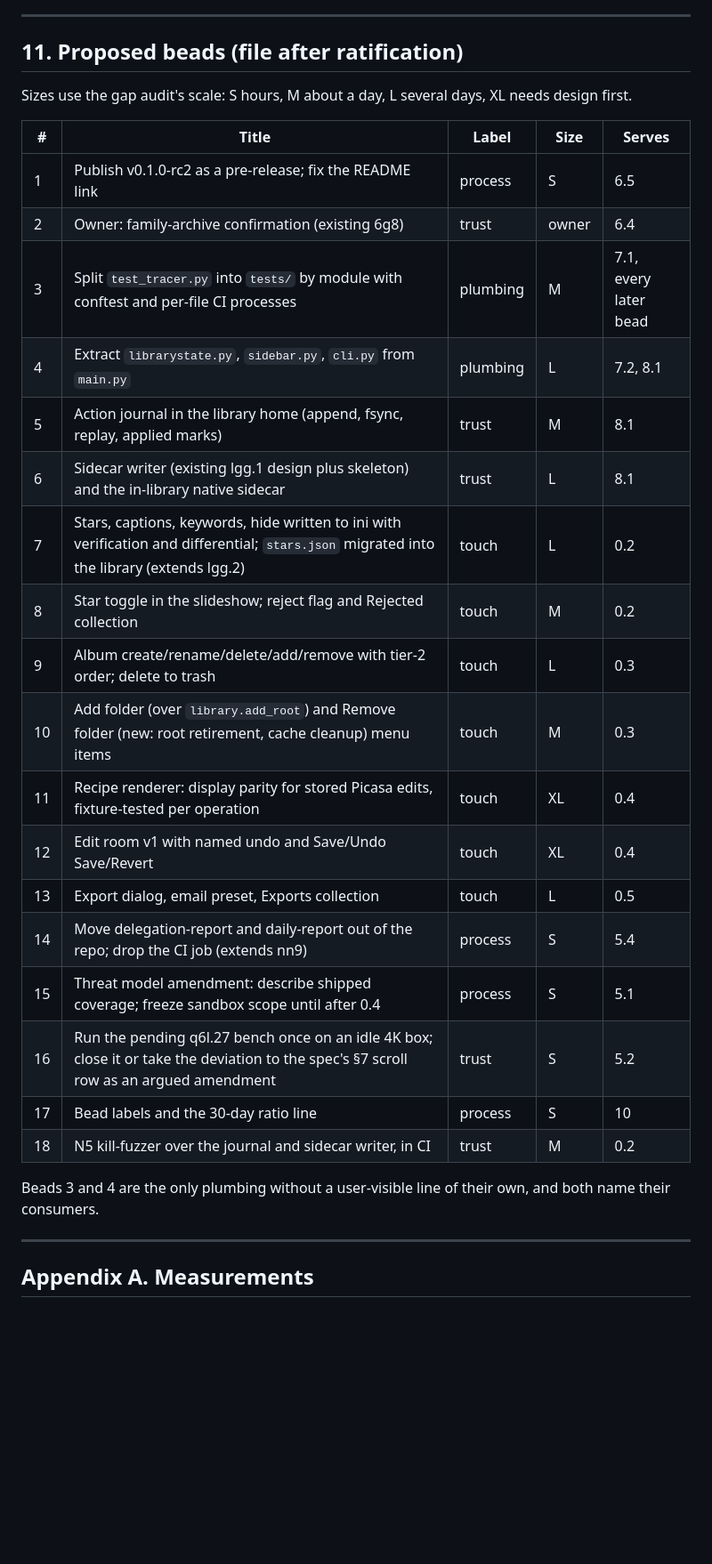
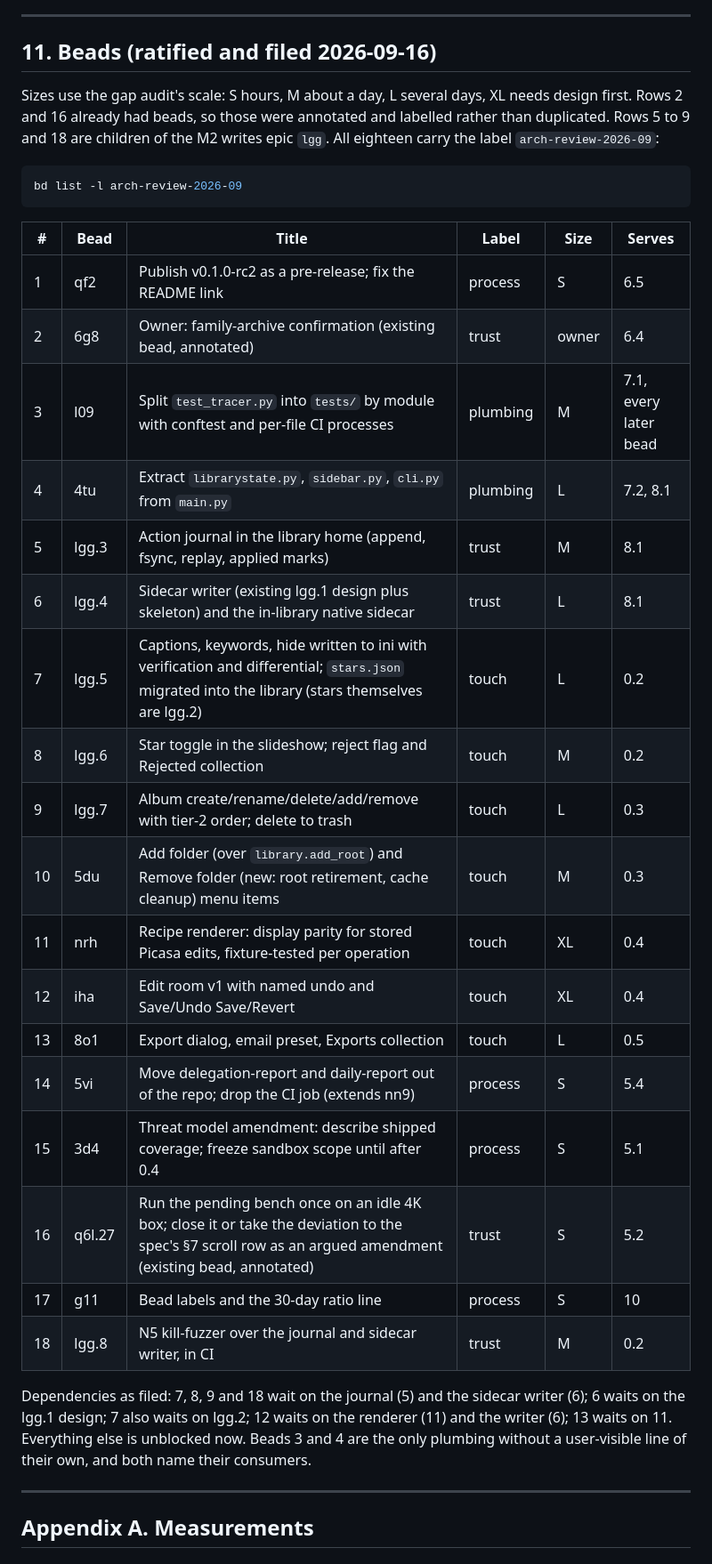
Before and after one commit to maphew/fauxcasa, a Markdown page: docs/architecture-review-2026-09.md, the part around one of its changes. Shown at 89% size. Rendered like a GitHub page; blank space fills up the shorter version.

Commit message:
docs(review): record owner ratification of sections 8 to 11 and the filed beads (fauxcasa-ek0)
Owner ratified sections 8 to 11 on 2026-09-16. Section 11 now lists the
bead id for each of its 18 rows: 16 new beads (qf2, l09, 4tu, lgg.3 to
lgg.8, 5du, nrh, iha, 8o1, 5vi, 3d4, g11) and 2 existing beads annotated
and labelled instead of duplicated (6g8, q6l.27). Every one carries
arch-review-2026-09 plus one of touch/trust/plumbing/process per section
10 rule 1; dependencies follow section 8.1 (journal and writer before
every write feature, renderer before edit room and export).

Co-Authored-By: Claude Fable 5.1 <noreply@anthropic.com>

````diff
--- a/docs/architecture-review-2026-09.md
+++ b/docs/architecture-review-2026-09.md
@@ -806,34 +811,44 @@ These rules make the drift visible.
 
 ---
 
-## 11. Proposed beads (file after ratification)
+## 11. Beads (ratified and filed 2026-09-16)
 
 Sizes use the gap audit's scale: S hours, M about a day, L several days,
-XL needs design first.
+XL needs design first. Rows 2 and 16 already had beads, so those were
+annotated and labelled rather than duplicated. Rows 5 to 9 and 18 are
+children of the M2 writes epic `lgg`. All eighteen carry the label
+`arch-review-2026-09`:
 
-| # | Title | Label | Size | Serves |
-|---|---|---|---|---|
-| 1 | Publish v0.1.0-rc2 as a pre-release; fix the README link | process | S | 6.5 |
-| 2 | Owner: family-archive confirmation (existing 6g8) | trust | owner | 6.4 |
-| 3 | Split `test_tracer.py` into `tests/` by module with conftest and per-file CI processes | plumbing | M | 7.1, every later bead |
-| 4 | Extract `librarystate.py`, `sidebar.py`, `cli.py` from `main.py` | plumbing | L | 7.2, 8.1 |
-| 5 | Action journal in the library home (append, fsync, replay, applied marks) | trust | M | 8.1 |
-| 6 | Sidecar writer (existing lgg.1 design plus skeleton) and the in-library native sidecar | trust | L | 8.1 |
-| 7 | Stars, captions, keywords, hide written to ini with verification and differential; `stars.json` migrated into the library (extends lgg.2) | touch | L | 0.2 |
-| 8 | Star toggle in the slideshow; reject flag and Rejected collection | touch | M | 0.2 |
-| 9 | Album create/rename/delete/add/remove with tier-2 order; delete to trash | touch | L | 0.3 |
-| 10 | Add folder (over `library.add_root`) and Remove folder (new: root retirement, cache cleanup) menu items | touch | M | 0.3 |
-| 11 | Recipe renderer: display parity for stored Picasa edits, fixture-tested per operation | touch | XL | 0.4 |
-| 12 | Edit room v1 with named undo and Save/Undo Save/Revert | touch | XL | 0.4 |
-| 13 | Export dialog, email preset, Exports collection | touch | L | 0.5 |
-| 14 | Move delegation-report and daily-report out of the repo; drop the CI job (extends nn9) | process | S | 5.4 |
-| 15 | Threat model amendment: describe shipped coverage; freeze sandbox scope until after 0.4 | process | S | 5.1 |
-| 16 | Run the pending q6l.27 bench once on an idle 4K box; close it or take the deviation to the spec's §7 scroll row as an argued amendment | trust | S | 5.2 |
-| 17 | Bead labels and the 30-day ratio line | process | S | 10 |
-| 18 | N5 kill-fuzzer over the journal and sidecar writer, in CI | trust | M | 0.2 |
+```bash
+bd list -l arch-review-2026-09
+```
 
-Beads 3 and 4 are the only plumbing without a user-visible line of their
-own, and both name their consumers.
+| # | Bead | Title | Label | Size | Serves |
+|---|---|---|---|---|---|
+| 1 | qf2 | Publish v0.1.0-rc2 as a pre-release; fix the README link | process | S | 6.5 |
+| 2 | 6g8 | Owner: family-archive confirmation (existing bead, annotated) | trust | owner | 6.4 |
+| 3 | l09 | Split `test_tracer.py` into `tests/` by module with conftest and per-file CI processes | plumbing | M | 7.1, every later bead |
+| 4 | 4tu | Extract `librarystate.py`, `sidebar.py`, `cli.py` from `main.py` | plumbing | L | 7.2, 8.1 |
+| 5 | lgg.3 | Action journal in the library home (append, fsync, replay, applied marks) | trust | M | 8.1 |
+| 6 | lgg.4 | Sidecar writer (existing lgg.1 design plus skeleton) and the in-library native sidecar | trust | L | 8.1 |
+| 7 | lgg.5 | Captions, keywords, hide written to ini with verification and differential; `stars.json` migrated into the library (stars themselves are lgg.2) | touch | L | 0.2 |
+| 8 | lgg.6 | Star toggle in the slideshow; reject flag and Rejected collection | touch | M | 0.2 |
+| 9 | lgg.7 | Album create/rename/delete/add/remove with tier-2 order; delete to trash | touch | L | 0.3 |
+| 10 | 5du | Add folder (over `library.add_root`) and Remove folder (new: root retirement, cache cleanup) menu items | touch | M | 0.3 |
+| 11 | nrh | Recipe renderer: display parity for stored Picasa edits, fixture-tested per operation | touch | XL | 0.4 |
+| 12 | iha | Edit room v1 with named undo and Save/Undo Save/Revert | touch | XL | 0.4 |
+| 13 | 8o1 | Export dialog, email preset, Exports collection | touch | L | 0.5 |
+| 14 | 5vi | Move delegation-report and daily-report out of the repo; drop the CI job (extends nn9) | process | S | 5.4 |
+| 15 | 3d4 | Threat model amendment: describe shipped coverage; freeze sandbox scope until after 0.4 | process | S | 5.1 |
+| 16 | q6l.27 | Run the pending bench once on an idle 4K box; close it or take the deviation to the spec's §7 scroll row as an argued amendment (existing bead, annotated) | trust | S | 5.2 |
+| 17 | g11 | Bead labels and the 30-day ratio line | process | S | 10 |
+| 18 | lgg.8 | N5 kill-fuzzer over the journal and sidecar writer, in CI | trust | M | 0.2 |
+
+Dependencies as filed: 7, 8, 9 and 18 wait on the journal (5) and the
+sidecar writer (6); 6 waits on the lgg.1 design; 7 also waits on lgg.2;
+12 waits on the renderer (11) and the writer (6); 13 waits on 11.
+Everything else is unblocked now. Beads 3 and 4 are the only plumbing
+without a user-visible line of their own, and both name their consumers.
 
 ---
 
````
Also changed, not shown: other parts of docs/architecture-review-2026-09.md (+7 -2 lines).
